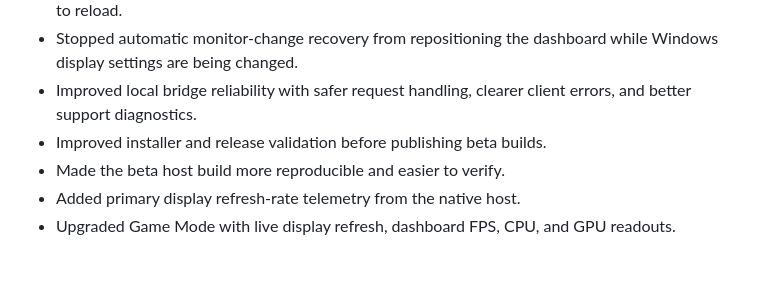
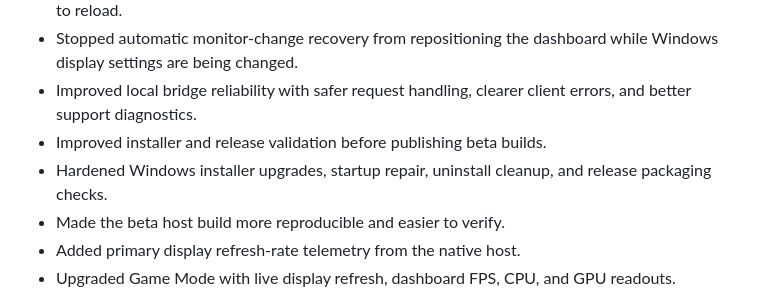
Before and after one commit to SilverFuel/xeneon-widgets, a Markdown page: CHANGELOG.md, the part around the change. Rendered like a GitHub page; blank space fills up the shorter version.

```diff
--- a/CHANGELOG.md
+++ b/CHANGELOG.md
@@ -7,6 +7,7 @@
 - Stopped automatic monitor-change recovery from repositioning the dashboard while Windows display settings are being changed.
 - Improved local bridge reliability with safer request handling, clearer client errors, and better support diagnostics.
 - Improved installer and release validation before publishing beta builds.
+- Hardened Windows installer upgrades, startup repair, uninstall cleanup, and release packaging checks.
 - Made the beta host build more reproducible and easier to verify.
 - Added primary display refresh-rate telemetry from the native host.
 - Upgraded Game Mode with live display refresh, dashboard FPS, CPU, and GPU readouts.
```
Also changed, not shown: RELEASE_READINESS.md (+26 -5 lines).
